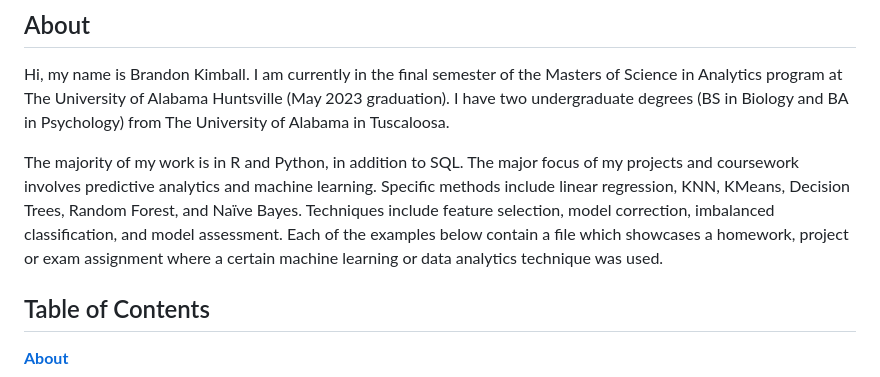
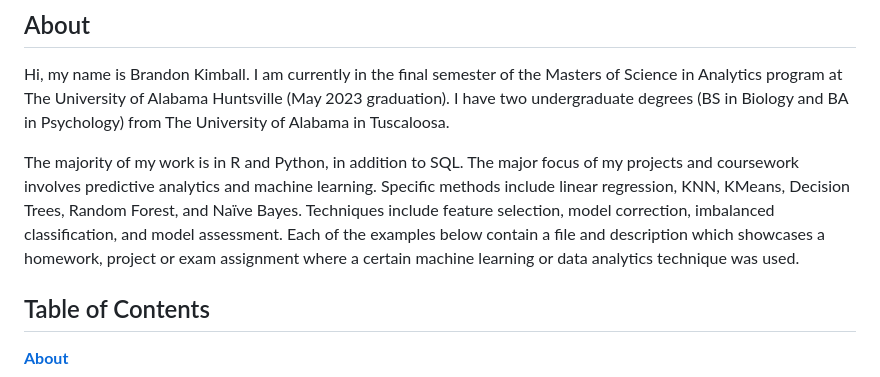
Before and after one commit to brandonkimball87/Data-Analytics-Projects-and-Coursework, a Markdown page: README.md, the part around the change. Rendered like a GitHub page.

```diff
--- a/README.md
+++ b/README.md
@@ -8,7 +8,7 @@ I have two undergraduate degrees (BS in Biology and BA in Psychology) from The U
 The majority of my work is in R and Python, in addition to SQL. The major focus of my projects and coursework
 involves predictive analytics and machine learning. Specific methods include linear regression, KNN, KMeans, Decision Trees,
 Random Forest, and Naïve Bayes. Techniques include feature selection, model correction, imbalanced classification,
-and model assessment. Each of the examples below contain a file which showcases a homework, project or exam assignment where a certain machine learning or data analytics technique was used.
+and model assessment. Each of the examples below contain a file and description which showcases a homework, project or exam assignment where a certain machine learning or data analytics technique was used.
 
 ## Table of Contents
 [**About**](#about)
```
